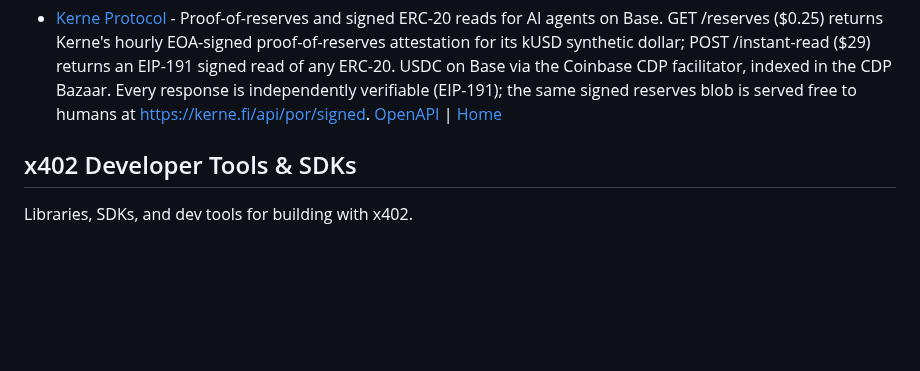
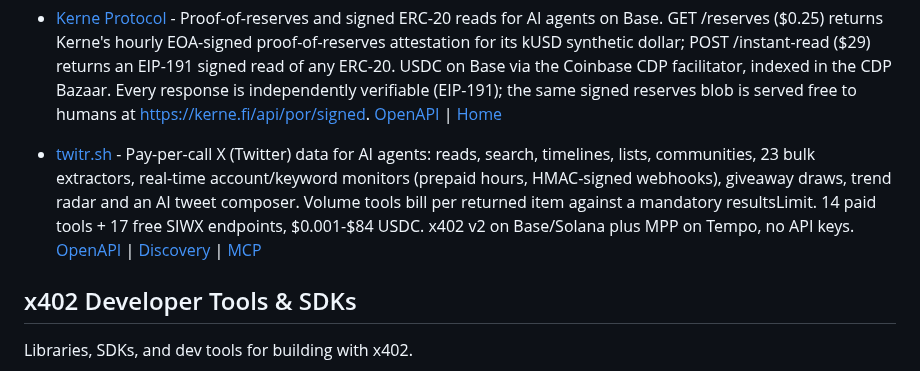
Before and after one commit to michielpost/x402-dev, a Markdown page: Projects.md, the part around the change. Drawn GitHub-style; blank space fills up the shorter version.

Commit message:
Add twitr.sh to x402 Enabled APIs & Services

```diff
--- a/Projects.md
+++ b/Projects.md
@@ -47,6 +47,7 @@ Platforms that implement or enable payments, monetization, or x402 integration.
 - [AgentBodega](https://agentbodega.store) - Agent-ready paid API catalog with 65 x402-payable JSON resources for search, web fetch, public data, social media, status checks, media conversion, and agent-readiness audits. Base USDC settlement, no API keys. [OpenAPI](https://agentbodega.store/openapi.json) | [Discovery](https://agentbodega.store/.well-known/x402) | [MCP](https://agentbodega.store/mcp)
 - [Iron City](https://ironcity.sovereigntyempire.com) - A sovereign AI agent economy: oracle-verified tools (sealed sandbox), a provably-fair drone-training arena, trustless escrow, and a data broker with sealed-bid auctions. Pay-per-use in USDC on Base. [Discovery](https://ironcity.sovereigntyempire.com/.well-known/agent.json) | [MCP](https://ironcity.sovereigntyempire.com/mcp)
 - [Kerne Protocol](https://kerne.fi/x402/reserves) - Proof-of-reserves and signed ERC-20 reads for AI agents on Base. GET /reserves ($0.25) returns Kerne's hourly EOA-signed proof-of-reserves attestation for its kUSD synthetic dollar; POST /instant-read ($29) returns an EIP-191 signed read of any ERC-20. USDC on Base via the Coinbase CDP facilitator, indexed in the CDP Bazaar. Every response is independently verifiable (EIP-191); the same signed reserves blob is served free to humans at https://kerne.fi/api/por/signed. [OpenAPI](https://kerne.fi/x402/openapi.json) | [Home](https://kerne.fi)
+- [twitr.sh](https://twitr.sh) - Pay-per-call X (Twitter) data for AI agents: reads, search, timelines, lists, communities, 23 bulk extractors, real-time account/keyword monitors (prepaid hours, HMAC-signed webhooks), giveaway draws, trend radar and an AI tweet composer. Volume tools bill per returned item against a mandatory resultsLimit. 14 paid tools + 17 free SIWX endpoints, $0.001-$84 USDC. x402 v2 on Base/Solana plus MPP on Tempo, no API keys. [OpenAPI](https://twitr.sh/openapi.json) | [Discovery](https://twitr.sh/.well-known/x402) | [MCP](https://twitr.sh/api/mcp)
 
 ## x402 Developer Tools & SDKs
 Libraries, SDKs, and dev tools for building with x402.
```
